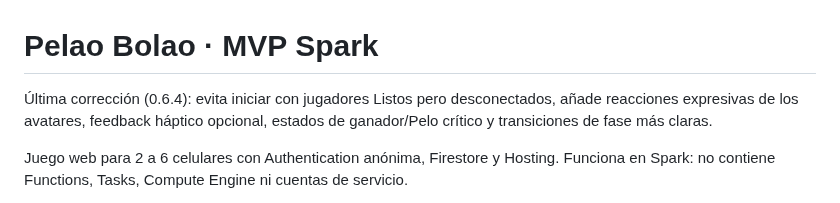
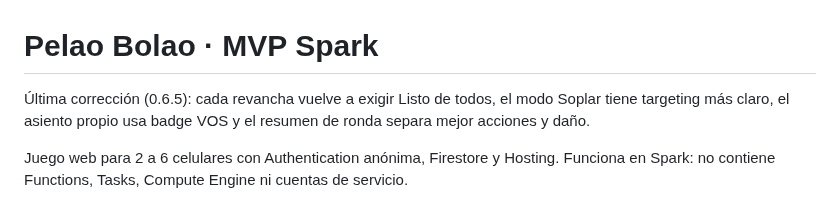
Before and after one commit to guerrasur/pelaobolao, a Markdown page: README.md, the part around the change. Rendered like a GitHub page.

Commit message:
docs: update current MVP summary for 0.6.5

```diff
--- a/README.md
+++ b/README.md
@@ -1,6 +1,6 @@
 # Pelao Bolao · MVP Spark
 
-Última corrección (0.6.4): evita iniciar con jugadores Listos pero desconectados, añade reacciones expresivas de los avatares, feedback háptico opcional, estados de ganador/Pelo crítico y transiciones de fase más claras.
+Última corrección (0.6.5): cada revancha vuelve a exigir Listo de todos, el modo Soplar tiene targeting más claro, el asiento propio usa badge VOS y el resumen de ronda separa mejor acciones y daño.
 
 Juego web para 2 a 6 celulares con Authentication anónima, Firestore y Hosting. Funciona en Spark: no contiene Functions, Tasks, Compute Engine ni cuentas de servicio.
 
```
